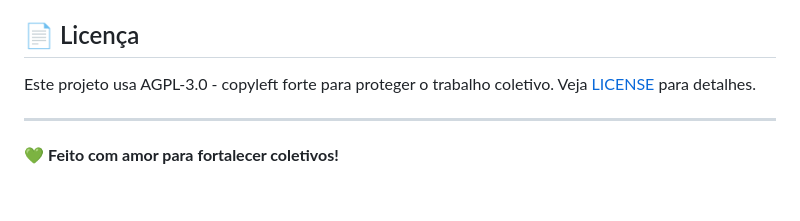
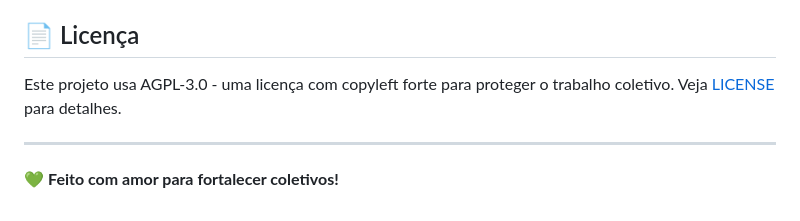
Before and after one commit to joao-asp/grana.noiz, a Markdown page: README.md, the part around one of its changes. Rendered like a GitHub page.

Commit message:
Fix formatting and improve license description

```diff
--- a/README.md
+++ b/README.md
@@ -128,7 +128,7 @@ make clean && make dev
 
 ## 📄 Licença
 
-Este projeto usa AGPL-3.0 - copyleft forte para proteger o trabalho coletivo. Veja [LICENSE](LICENSE) para detalhes.
+Este projeto usa AGPL-3.0 - uma licença com copyleft forte para proteger o trabalho coletivo. Veja [LICENSE](LICENSE) para detalhes.
 
 ---
 
```
Also changed, not shown: other parts of README.md (+1 -1 lines).
